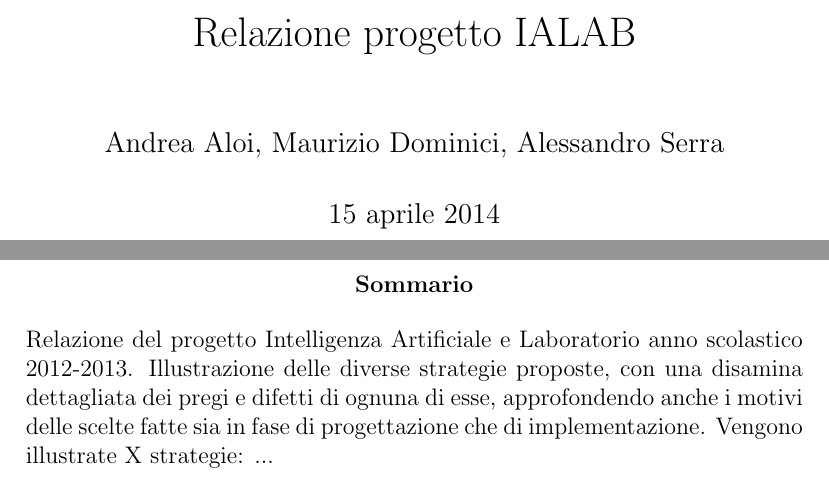
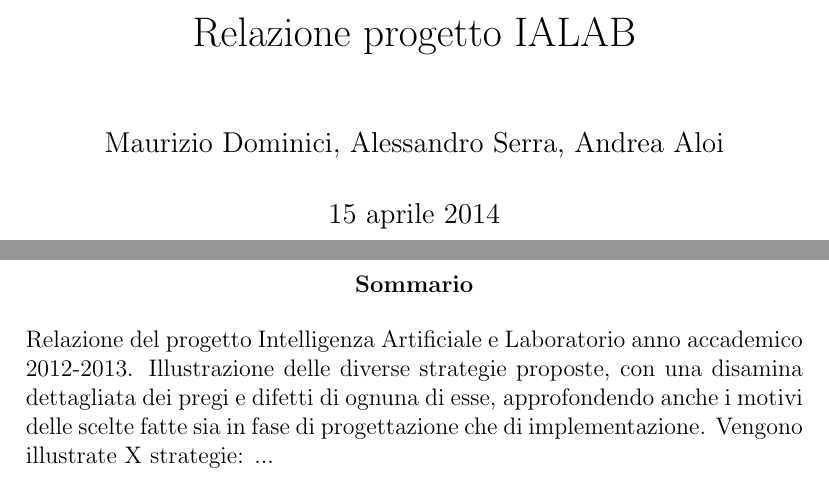
Before and after one commit to axedre/ialab, a LaTeX document (Relazione/relazione.tex): two parts of pages 1 and 2 of 6, joined at a grey line, cut so that both start at the same text. Compiled offline with pdfLaTeX.

Commit message:
Minor edit to relazione.tex

```diff
--- a/Relazione/relazione.tex
+++ b/Relazione/relazione.tex
@@ -21,7 +21,7 @@
 \renewcommand{\headrulewidth}{0.4pt}
 
 \title{Relazione progetto IALAB}
-\author{Andrea Aloi, Maurizio Dominici, Alessandro Serra}
+\author{Maurizio Dominici, Alessandro Serra, Andrea Aloi}
 \date{\today}
 
 \begin{document}
@@ -29,7 +29,7 @@
 \maketitle
 
 \begin{abstract}
-Relazione del progetto Intelligenza Artificiale e Laboratorio anno scolastico 2012-2013.
+Relazione del progetto Intelligenza Artificiale e Laboratorio anno accademico 2012-2013.
 Illustrazione delle diverse strategie proposte, con una disamina dettagliata dei pregi e difetti di ognuna di esse, approfondendo anche i motivi delle scelte fatte sia in fase di progettazione che di implementazione. Vengono illustrate X strategie: ...
 \end{abstract}
 
```
